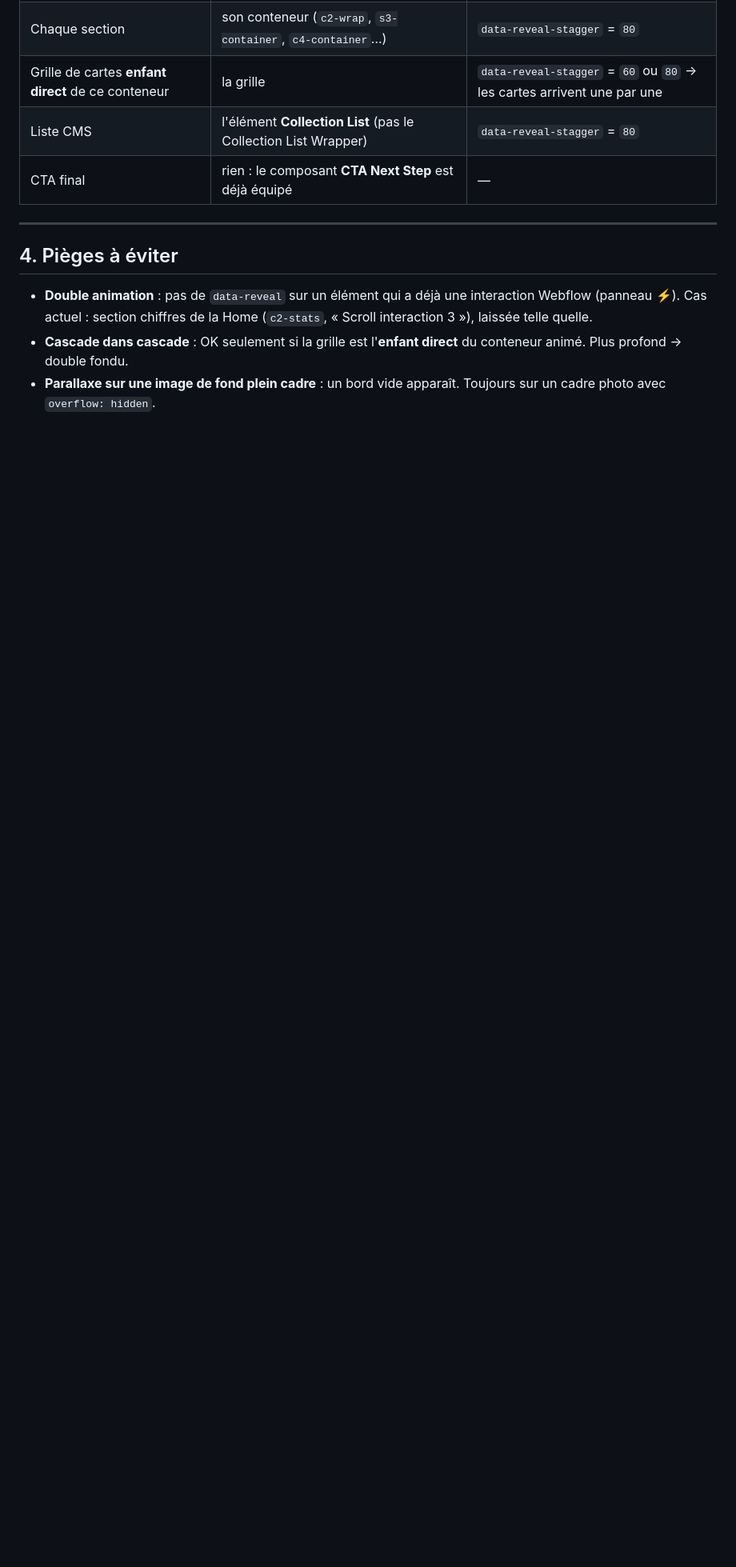
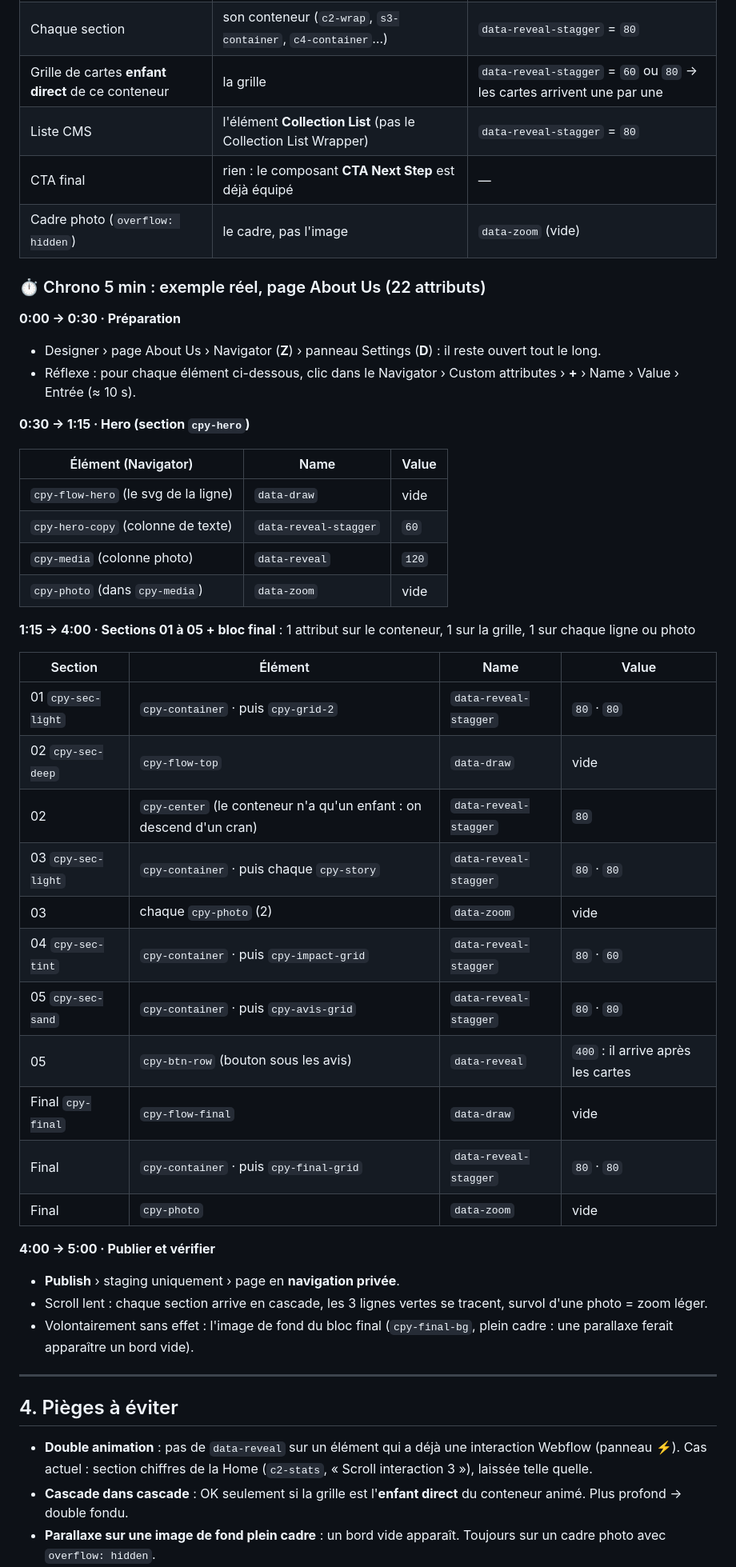
Before and after one commit to mariegainche-netizen/Webflow, a Markdown page: GUIDE-effets-webflow.md, the part around one of its changes. Shown at 80% size. Drawn GitHub-style; blank space fills up the shorter version.

Commit message:
About Us équipée : 22 attributs d'effets + chrono 5 min dans le guide
- Guide § 3 : pas-à-pas minuté sur l'exemple réel About Us (éléments du Navigator, Name, Value)
- Guide § 4 : piège « bouton sous une grille en cascade » (data-reveal = 400)
- Guide § 7 : About Us passe dans les pages équipées

Co-Authored-By: Claude Opus 5.5 <noreply@anthropic.com>
Claude-Session: https://claude.ai/code/session_01VwEiGVYR3oCLXZ3NRsKtik

```diff
--- a/GUIDE-effets-webflow.md
+++ b/GUIDE-effets-webflow.md
@@ -46,6 +46,43 @@
 | Grille de cartes **enfant direct** de ce conteneur | la grille | `data-reveal-stagger` = `60` ou `80` → les cartes arrivent une par une |
 | Liste CMS | l'élément **Collection List** (pas le Collection List Wrapper) | `data-reveal-stagger` = `80` |
 | CTA final | rien : le composant **CTA Next Step** est déjà équipé | — |
+| Cadre photo (`overflow: hidden`) | le cadre, pas l'image | `data-zoom` (vide) |
+
+### ⏱ Chrono 5 min : exemple réel, page About Us (22 attributs)
+
+**0:00 → 0:30 · Préparation**
+- Designer › page About Us › Navigator (**Z**) › panneau Settings (**D**) : il reste ouvert tout le long.
+- Réflexe : pour chaque élément ci-dessous, clic dans le Navigator › Custom attributes › **+** › Name › Value › Entrée (≈ 10 s).
+
+**0:30 → 1:15 · Hero (section `cpy-hero`)**
+
+| Élément (Navigator) | Name | Value |
+|---|---|---|
+| `cpy-flow-hero` (le svg de la ligne) | `data-draw` | vide |
+| `cpy-hero-copy` (colonne de texte) | `data-reveal-stagger` | `60` |
+| `cpy-media` (colonne photo) | `data-reveal` | `120` |
+| `cpy-photo` (dans `cpy-media`) | `data-zoom` | vide |
+
+**1:15 → 4:00 · Sections 01 à 05 + bloc final** : 1 attribut sur le conteneur, 1 sur la grille, 1 sur chaque ligne ou photo
+
+| Section | Élément | Name | Value |
+|---|---|---|---|
+| 01 `cpy-sec-light` | `cpy-container` · puis `cpy-grid-2` | `data-reveal-stagger` | `80` · `80` |
+| 02 `cpy-sec-deep` | `cpy-flow-top` | `data-draw` | vide |
+| 02 | `cpy-center` (le conteneur n'a qu'un enfant : on descend d'un cran) | `data-reveal-stagger` | `80` |
+| 03 `cpy-sec-light` | `cpy-container` · puis chaque `cpy-story` | `data-reveal-stagger` | `80` · `80` |
+| 03 | chaque `cpy-photo` (2) | `data-zoom` | vide |
+| 04 `cpy-sec-tint` | `cpy-container` · puis `cpy-impact-grid` | `data-reveal-stagger` | `80` · `60` |
+| 05 `cpy-sec-sand` | `cpy-container` · puis `cpy-avis-grid` | `data-reveal-stagger` | `80` · `80` |
+| 05 | `cpy-btn-row` (bouton sous les avis) | `data-reveal` | `400` : il arrive après les cartes |
+| Final `cpy-final` | `cpy-flow-final` | `data-draw` | vide |
+| Final | `cpy-container` · puis `cpy-final-grid` | `data-reveal-stagger` | `80` · `80` |
+| Final | `cpy-photo` | `data-zoom` | vide |
+
+**4:00 → 5:00 · Publier et vérifier**
+- **Publish** › staging uniquement › page en **navigation privée**.
+- Scroll lent : chaque section arrive en cascade, les 3 lignes vertes se tracent, survol d'une photo = zoom léger.
+- Volontairement sans effet : l'image de fond du bloc final (`cpy-final-bg`, plein cadre : une parallaxe ferait apparaître un bord vide).
 
 ---
 
```
Also changed, not shown: other parts of GUIDE-effets-webflow.md (+3 -1 lines).
